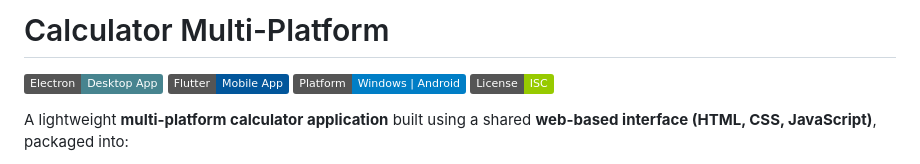
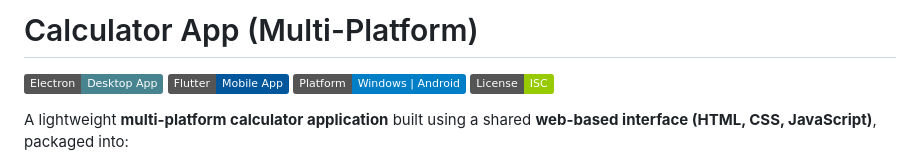
Before and after one commit to faishalkc/Calculator-App, a Markdown page: README.md, the part around the change. Drawn GitHub-style; badges without logos.

Commit message:
Update project title in README.md

```diff
--- a/README.md
+++ b/README.md
@@ -1,4 +1,4 @@
-# Calculator Multi-Platform
+# Calculator App (Multi-Platform)
 
 ![Electron](https://img.shields.io/badge/Electron-Desktop_App-47848F?logo=electron)
 ![Flutter](https://img.shields.io/badge/Flutter-Mobile_App-02569B?logo=flutter)
```
